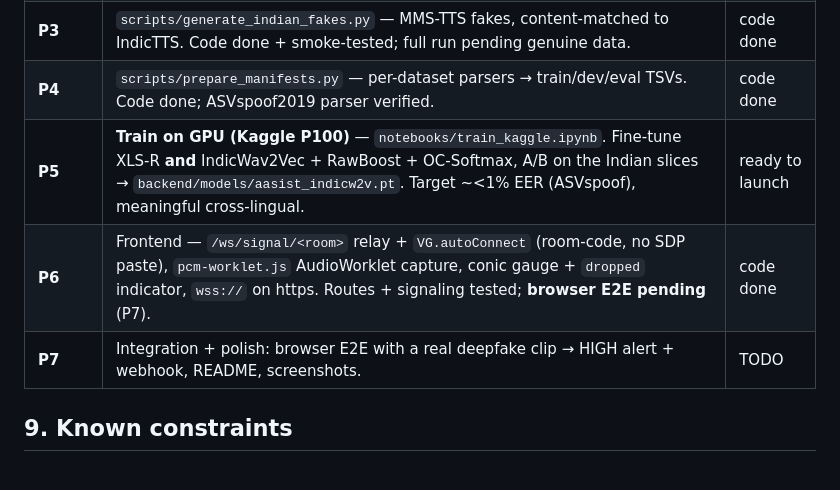
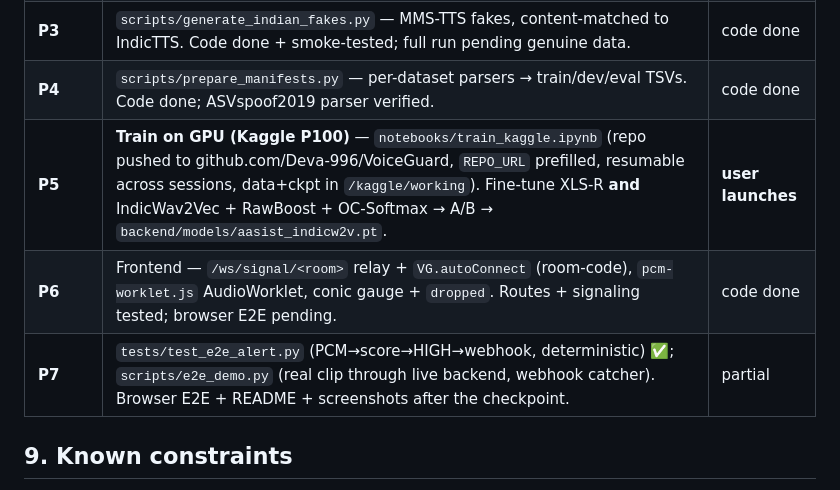
Before and after one commit to Deva-996/VoiceGuard, a Markdown page: CLAUDE.md, the part around the change. Drawn GitHub-style.

Commit message:
docs: P5-P7 status

```diff
--- a/CLAUDE.md
+++ b/CLAUDE.md
@@ -169,9 +169,9 @@ The 7-day plan builds the *system*; this track makes detection real.
 | **P2** | Data (`scripts/download_datasets.py`, all non-gated) — ASVspoof 2019 LA ✅, IndicTTS 6 langs ✅, In-the-Wild ✅; ASVspoof 2021 LA eval + FLEURS downloading | ~90% |
 | **P3** | `scripts/generate_indian_fakes.py` — MMS-TTS fakes, content-matched to IndicTTS. Code done + smoke-tested; full run pending genuine data. | code done |
 | **P4** | `scripts/prepare_manifests.py` — per-dataset parsers → train/dev/eval TSVs. Code done; ASVspoof2019 parser verified. | code done |
-| **P5** | **Train on GPU (Kaggle P100)** — `notebooks/train_kaggle.ipynb`. Fine-tune XLS-R **and** IndicWav2Vec + RawBoost + OC-Softmax, A/B on the Indian slices → `backend/models/aasist_indicw2v.pt`. Target ~<1% EER (ASVspoof), meaningful cross-lingual. | ready to launch |
-| **P6** | Frontend — `/ws/signal/<room>` relay + `VG.autoConnect` (room-code, no SDP paste), `pcm-worklet.js` AudioWorklet capture, conic gauge + `dropped` indicator, `wss://` on https. Routes + signaling tested; **browser E2E pending** (P7). | code done |
-| **P7** | Integration + polish: browser E2E with a real deepfake clip → HIGH alert + webhook, README, screenshots. | TODO |
+| **P5** | **Train on GPU (Kaggle P100)** — `notebooks/train_kaggle.ipynb` (repo pushed to github.com/Deva-996/VoiceGuard, `REPO_URL` prefilled, resumable across sessions, data+ckpt in `/kaggle/working`). Fine-tune XLS-R **and** IndicWav2Vec + RawBoost + OC-Softmax → A/B → `backend/models/aasist_indicw2v.pt`. | **user launches** |
+| **P6** | Frontend — `/ws/signal/<room>` relay + `VG.autoConnect` (room-code), `pcm-worklet.js` AudioWorklet, conic gauge + `dropped`. Routes + signaling tested; browser E2E pending. | code done |
+| **P7** | `tests/test_e2e_alert.py` (PCM→score→HIGH→webhook, deterministic) ✅; `scripts/e2e_demo.py` (real clip through live backend, webhook catcher). Browser E2E + README + screenshots after the checkpoint. | partial |
 
 ## 9. Known constraints
 
```
